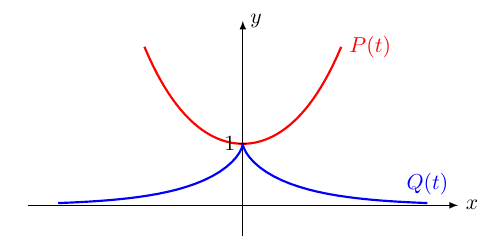
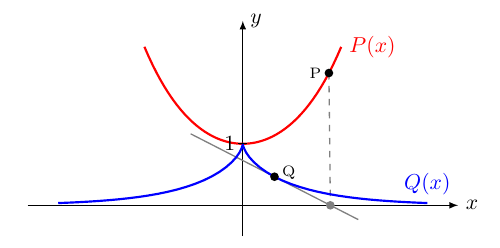
Before and after one commit to UGENT-visualisations-maths-and-physics/UGENT-visualisations-maths-and-physics.github.io, a LaTeX CV (visualisations/Calculus_III/I_Vectorcalculus/CH1_curves/1.2_Plane_curves/1.2.5_Example_involute_catenary_(tractrix)/main.tex): part of the page, cut so that both start at the same text. Compiled offline with pdfLaTeX.

Commit message:
Tratrix projection

```diff
--- a/visualisations/Calculus_III/I_Vectorcalculus/CH1_curves/1.2_Plane_curves/1.2.5_Example_involute_catenary_(tractrix)/main.tex
+++ b/visualisations/Calculus_III/I_Vectorcalculus/CH1_curves/1.2_Plane_curves/1.2.5_Example_involute_catenary_(tractrix)/main.tex
@@ -1,5 +1,7 @@
 \documentclass{article}
 \usepackage{tikz}
+\usetikzlibrary{calc}
+\usetikzlibrary{intersections}
 
 \begin{document}
 
@@ -11,17 +13,76 @@
     \draw[-latex] (0,-0.5) -- (0,3) node[anchor=west] {$y$};
     \draw[-latex] (-3.5,0) -- (3.5,0) node[anchor=west] {$x$};
 
-    % draw curves
+    % define functions
     \def\a{1} % constant
-    \draw[red,domain=-1.6:1.6,samples=50, line width=1] plot ({\x},{\a*cosh(\x/\a)}) node[right] {$P(t)$};
+    % CATENARY
+    \pgfmathdeclarefunction{catenaryY}{1}{%
+    \pgfmathparse{\a*cosh(#1/\a)}%
+    }
+    % TRACTRIX
+    \pgfmathdeclarefunction{tractrixX}{1}{%
+    \pgfmathparse{#1 - \a*tanh(#1/\a)}%
+    }
+    \pgfmathdeclarefunction{tractrixY}{1}{%
+    \pgfmathparse{\a/cosh(#1/\a)}%
+    }
 
-    \draw[blue,domain=-4:4,samples=50, line width=1] plot ({\x - \a*tanh(\x/\a)},{\a/cosh(\x/\a)}) node[above] {$Q(t)$};
+     % tractrix couple example
+    % INPUT: set x-coordinate
+    \pgfmathsetmacro{\XExample}{1.4}
+
+    % corresponding coordinate on the catenary
+    \pgfmathsetmacro{\PXExample}{\XExample}
+    \pgfmathsetmacro{\PYExample}{catenaryY{\XExample}}
+    \coordinate (PExample) at (\PXExample, \PYExample);
+     % corresponding coordinate on the tractrix
+    \pgfmathsetmacro{\QXExample}{tractrixX{\XExample}}
+    \pgfmathsetmacro{\QYExample}{tractrixY{\XExample}}
+    \coordinate (QExample) at (\QXExample, \QYExample);
+
+    % draw tangent (via epsilon increase)
+    % define point at an epsilon increase
+    \pgfmathsetmacro{\Eps}{0.05}
+    \pgfmathsetmacro{\Extrapolate}{3 / \Eps}
+    \pgfmathsetmacro{\XTangent}{\XExample+\Eps}
+    % corresponding coordinate
+    \pgfmathsetmacro{\QXTangent}{tractrixX{\XTangent}}
+    \pgfmathsetmacro{\QYTangent}{tractrixY{\XTangent}}
+    \coordinate (QTangent) at (\QXTangent, \QYTangent);
+
+    % determine the intersection point between tangent and x-axis
+    % extrapolate from the two points to get the tangent
+    \path[name path=TangentTractrix] (QExample) -- ($(QExample)!\Extrapolate!(QTangent)$);
+    % define path for x-axis
+    \path[name path=XAxis] (-3.5, 0) -- (3.5, 0);
+    % intersection tangent and x-axis
+    \path[name intersections={of=TangentTractrix and XAxis, by=Intersection}];
+
+    % draw the tangent line
+    \draw[gray, semithick] ($(Intersection)!2.5!(QExample)$) -- ($(QExample)!1.5!(Intersection)$);
+    % draw intersection point
+    \fill[gray] (Intersection) circle [radius=2pt];
+
+    % draw the X-projection
+    \draw[dashed, semithick, gray] (PExample) -- (Intersection);
+
+
+    % DRAW THE CURVES: CATNEARY AND TRACTRIX
+
+    \draw[red,domain=-1.6:1.6,samples=50, line width=1] plot ({\x},catenaryY{\x}) node[right] {$P(x)$};
+
+    \draw[blue,domain=-4:4,samples=50, line width=1] plot (tractrixX{\x},tractrixY{\x}) node[above] {$Q(x)$};
 
     % draw labels
+    \node[anchor=east] at (0,1) {$1$};
+    \draw (-2pt,1) -- (2pt,1);
+
+     % draw both coordinates
+    \fill (PExample) circle[radius=2.0pt] node[above, left, font=\scriptsize] {P};
+    \fill (QExample) circle[radius=2.0pt] node[above, right, yshift=2pt, font=\scriptsize] {Q};
 
 
-    \node[anchor=east] at (0,1) {$1$};
-    \draw (-2pt,1) -- (2pt,1);
+
 
 \end{tikzpicture}
 
```
Also changed, not shown: visualisations/Calculus_III/I_Vectorcalculus/CH1_curves/1.2_Plane_curves/1.2.4_Example_evolute_catenary/main.tex (+2 -2 lines).
